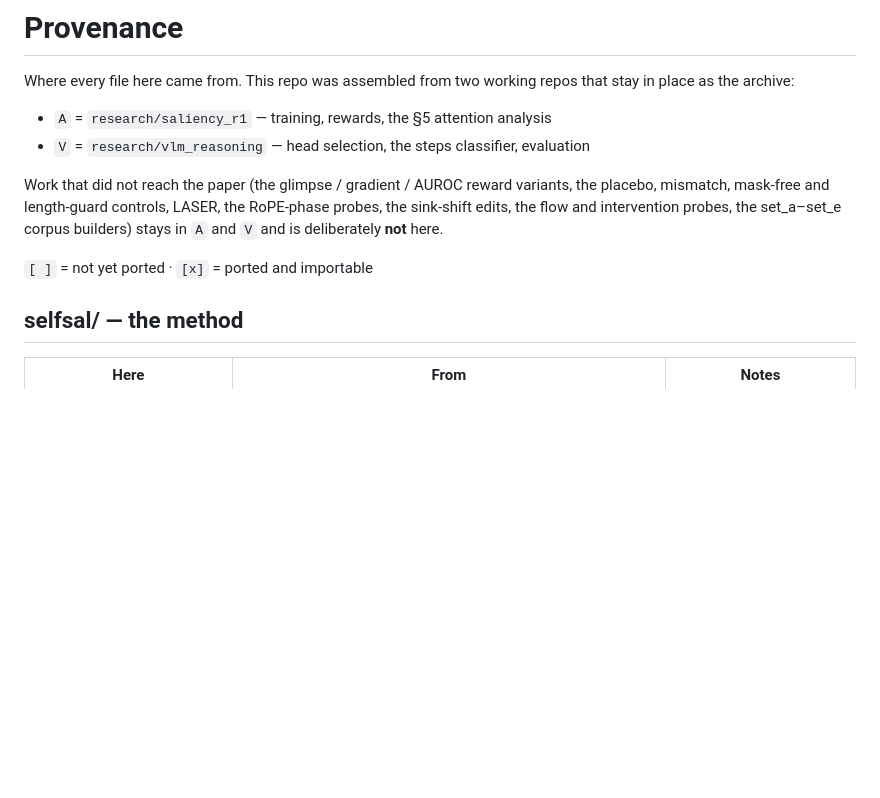
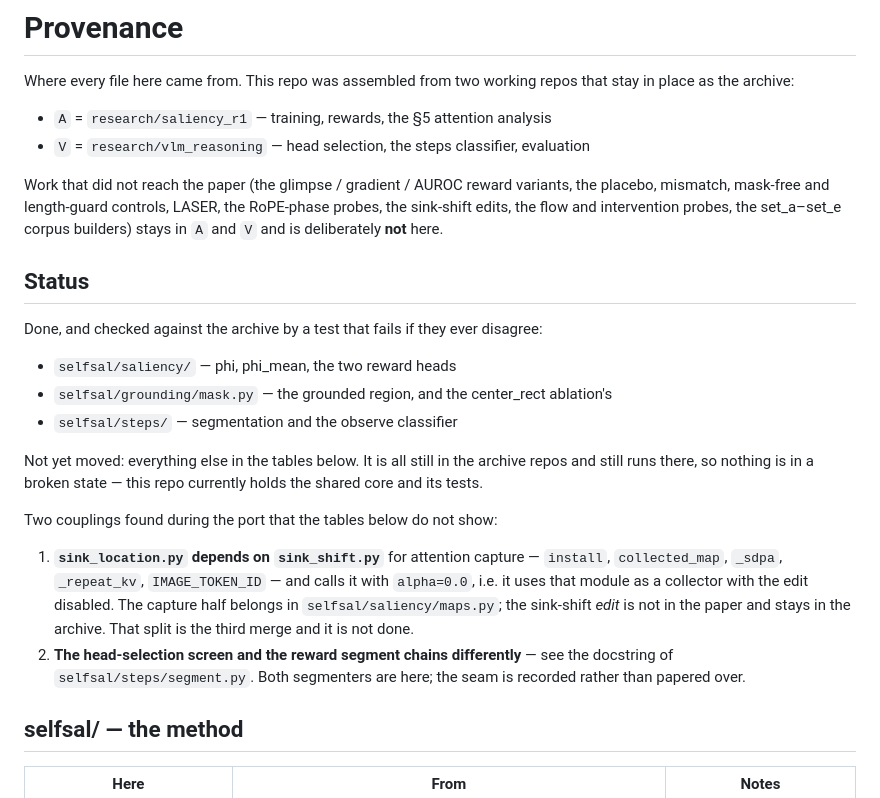
Before and after one commit to uriberger/self-saliency, a Markdown page: docs/provenance.md, the part around the change. Rendered like a GitHub page; blank space fills up the shorter version.

Commit message:
docs: what is ported, and the two couplings the port turned up
Co-Authored-By: Claude Opus 5 (1M context) <noreply@anthropic.com>

```diff
--- a/docs/provenance.md
+++ b/docs/provenance.md
@@ -11,7 +11,28 @@ placebo, mismatch, mask-free and length-guard controls, LASER, the RoPE-phase pr
 the sink-shift edits, the flow and intervention probes, the set_a–set_e corpus builders)
 stays in `A` and `V` and is deliberately **not** here.
 
-`[ ]` = not yet ported · `[x]` = ported and importable
+## Status
+
+Done, and checked against the archive by a test that fails if they ever disagree:
+
+* `selfsal/saliency/` — phi, phi_mean, the two reward heads
+* `selfsal/grounding/mask.py` — the grounded region, and the center_rect ablation's
+* `selfsal/steps/` — segmentation and the observe classifier
+
+Not yet moved: everything else in the tables below. It is all still in the archive
+repos and still runs there, so nothing is in a broken state — this repo currently holds
+the shared core and its tests.
+
+Two couplings found during the port that the tables below do not show:
+
+1. **`sink_location.py` depends on `sink_shift.py`** for attention capture — `install`,
+   `collected_map`, `_sdpa`, `_repeat_kv`, `IMAGE_TOKEN_ID` — and calls it with
+   `alpha=0.0`, i.e. it uses that module as a collector with the edit disabled. The
+   capture half belongs in `selfsal/saliency/maps.py`; the sink-shift *edit* is not in
+   the paper and stays in the archive. That split is the third merge and it is not done.
+2. **The head-selection screen and the reward segment chains differently** — see the
+   docstring of `selfsal/steps/segment.py`. Both segmenters are here; the seam is
+   recorded rather than papered over.
 
 ## selfsal/ — the method
 
```
